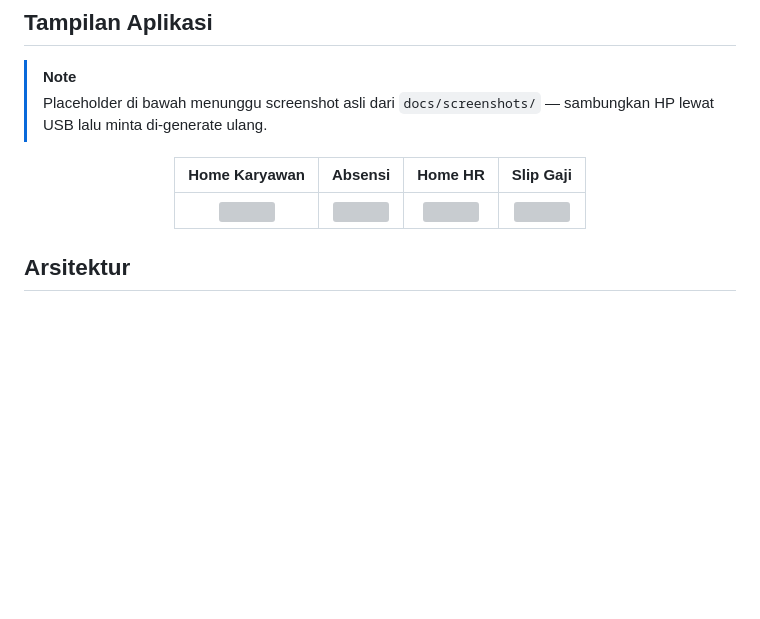
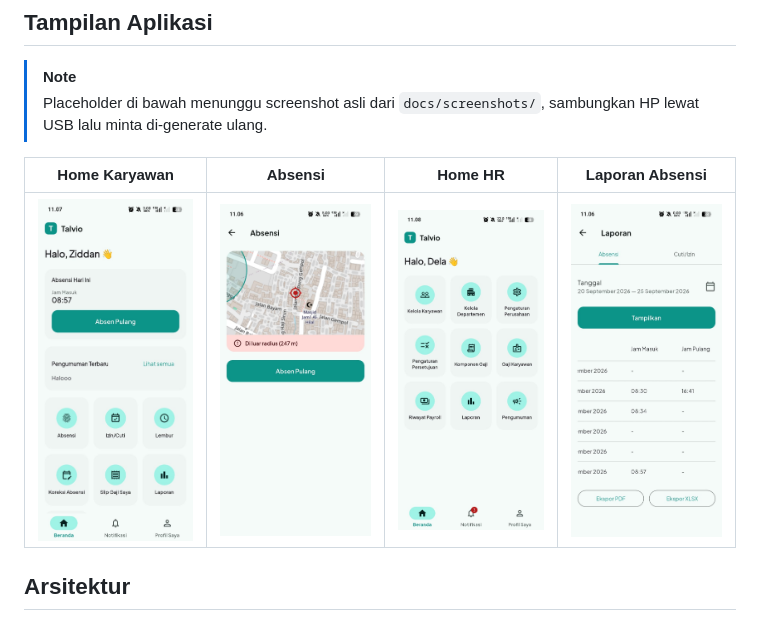
Before and after one commit to zinedine1210/talvio-mobile, a Markdown page: README.md, the part around one of its changes. GitHub-like rendering; pictures changed too: docs/screenshots/absen.jpeg (added), docs/screenshots/hr.jpeg (added), docs/screenshots/karyawan.jpeg (added); blank space fills up the shorter version; grey boxes are pictures that could not be loaded.

```diff
--- a/README.md
+++ b/README.md
@@ -67,13 +67,13 @@ Semua alur lain (izin, lembur, koreksi, payroll) mengikuti satu aturan yang sama
 ## Tampilan Aplikasi
 
 > [!NOTE]
-> Placeholder di bawah menunggu screenshot asli dari `docs/screenshots/` — sambungkan HP lewat USB lalu minta di-generate ulang.
+> Placeholder di bawah menunggu screenshot asli dari `docs/screenshots/`, sambungkan HP lewat USB lalu minta di-generate ulang.
 
 <div align="center">
 
-| Home Karyawan | Absensi | Home HR | Slip Gaji |
+| Home Karyawan | Absensi | Home HR | Laporan Absensi |
 |:---:|:---:|:---:|:---:|
-| <img src="docs/screenshots/home-employee.png" width="200"/> | <img src="docs/screenshots/attendance.png" width="200"/> | <img src="docs/screenshots/home-hr.png" width="200"/> | <img src="docs/screenshots/payslip.png" width="200"/> |
+| <img src="docs/screenshots/karyawan.jpeg" width="200"/> | <img src="docs/screenshots/absen.jpeg" width="200"/> | <img src="docs/screenshots/hr.jpeg" width="200"/> | <img src="docs/screenshots/laporan.jpeg" width="200"/> |
 
 </div>
 
```
Also changed, not shown: other parts of README.md (+14 -14 lines), CONTRIBUTING.md (+11 -11 lines), DEVELOPMENT_PHASE.md (renamed from RIWAYAT_PENGEMBANGAN.md, +1 -1 lines).
